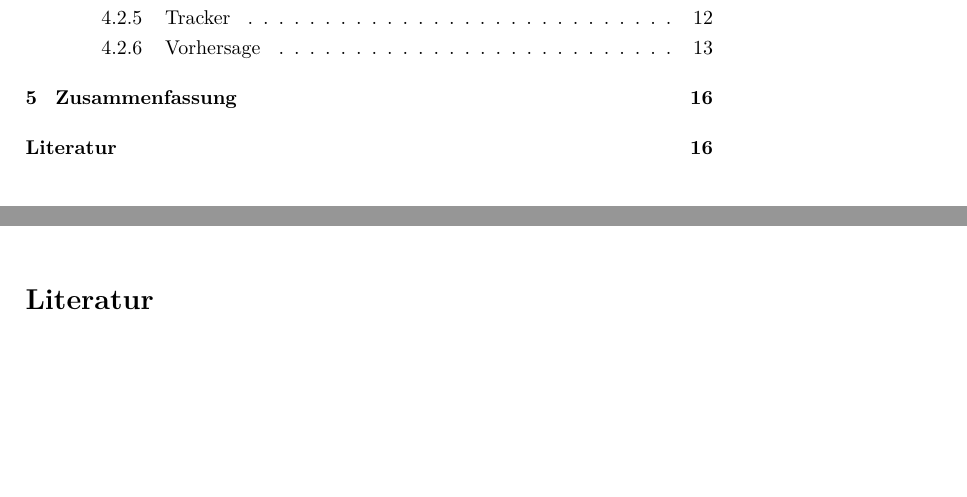
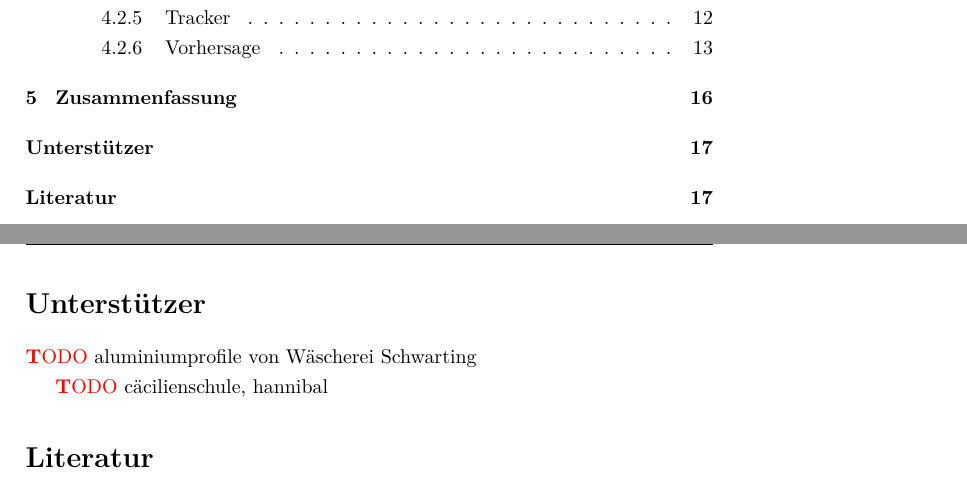
Before and after one commit to tychon/chaospendel-doc, a LaTeX paper (doc-ger/Dokumentation.tex): two parts of pages 2 and 16 of 16 before the commit and two parts of pages 2 and 17 of 17 after it, joined at a grey line, cut so that both start at the same text, the shorter picture padded with empty space. Compiled offline with pdfLaTeX.

Commit message:
doc-ger: quellen

```diff
--- a/doc-ger/Dokumentation.tex
+++ b/doc-ger/Dokumentation.tex
@@ -73,3 +75,11 @@ Erst danach haben wir mit der Konstruktion des Modells, das in Abbildung (\TODO
+\section*{Unterstützer}
+\addcontentsline{toc}{section}{Unterstützer}
+
+\TODO aluminiumprofile von Wäscherei Schwarting
+
+\TODO cäcilienschule, hannibal
+
+% Literatur
 \addcontentsline{toc}{section}{Literatur}
 \bibliographystyle{alphadin}
 \bibliography{Dokumentation}{}
```
Also changed, not shown: doc-ger/Modell.tex (+1 -1 lines), doc-ger/Dokumentation.tex (6 more changed lines).
